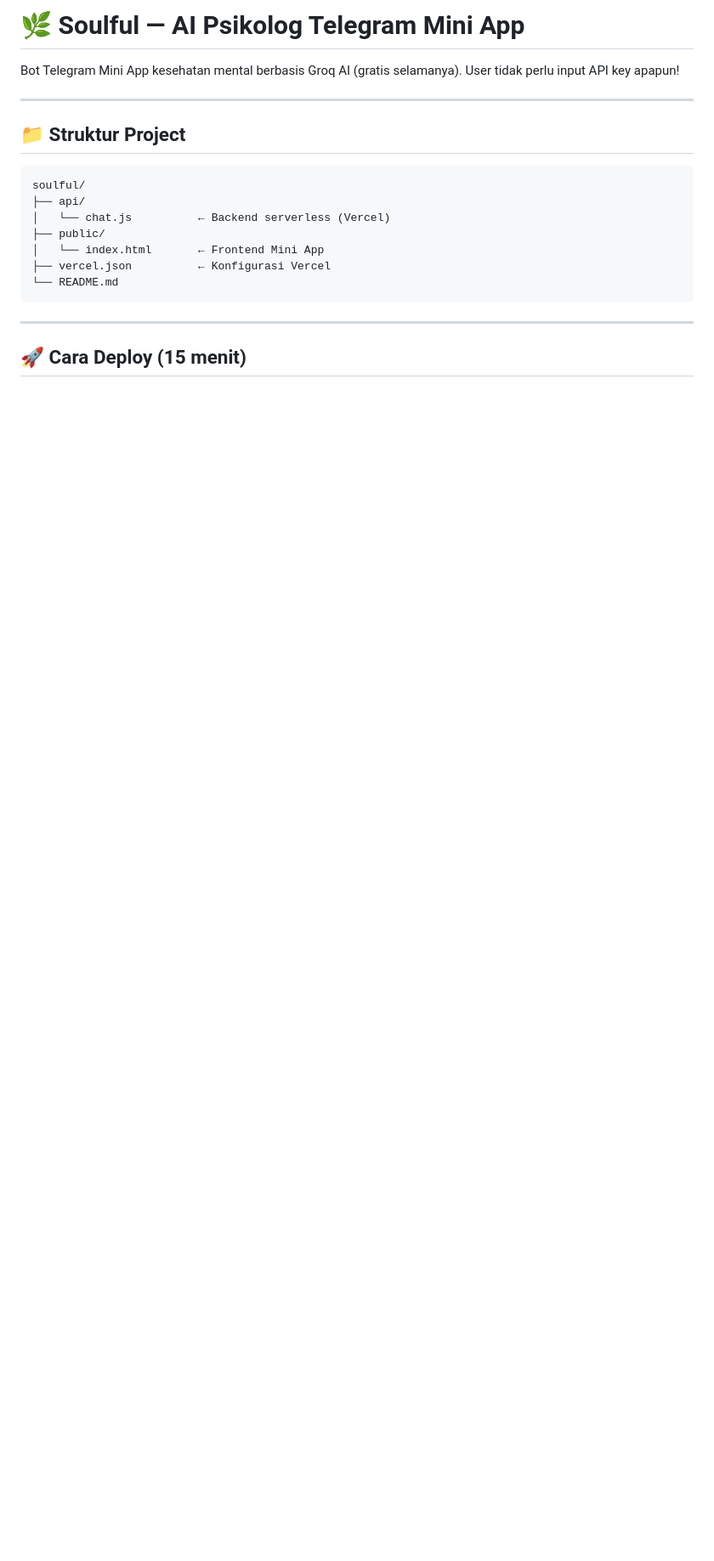
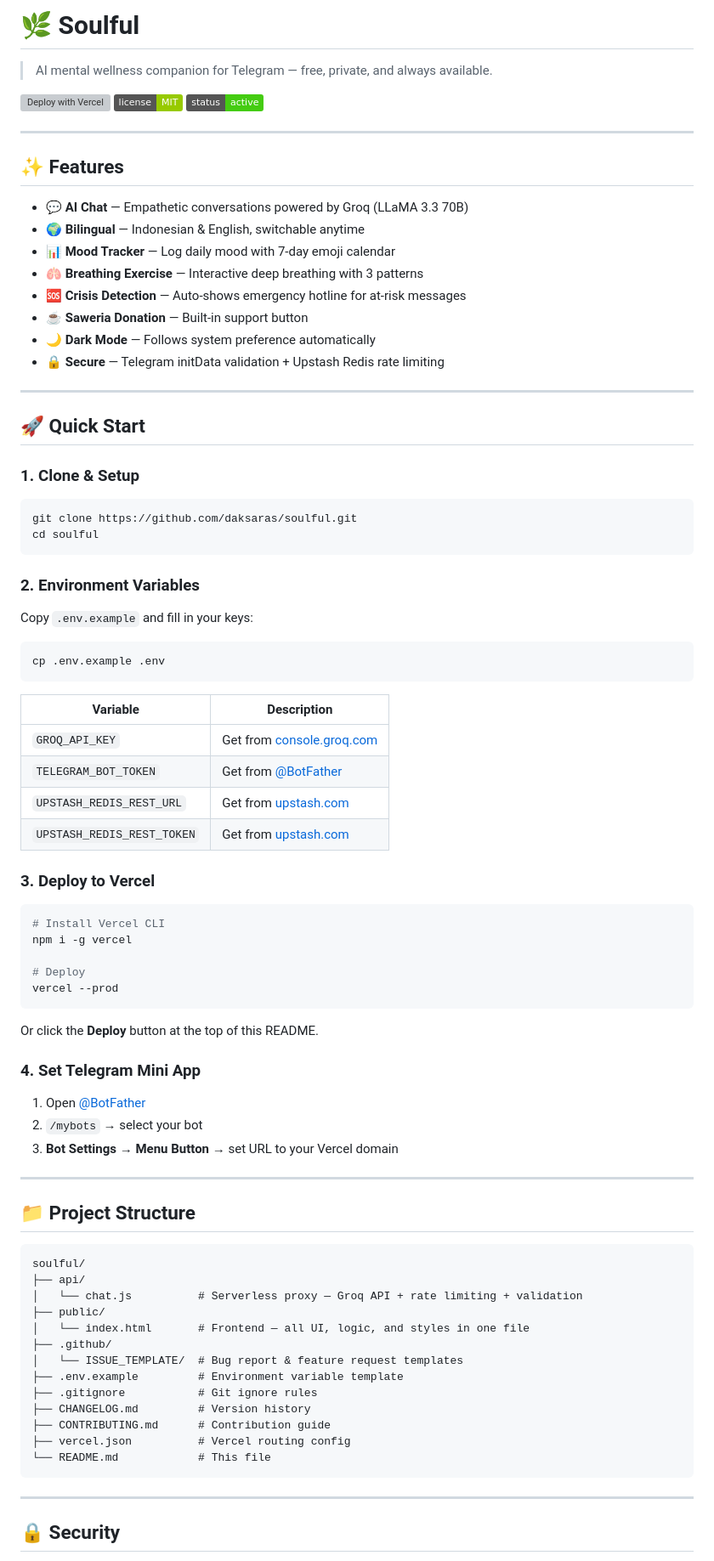
Before and after one commit to daksara/soulful-app, a Markdown page: README.md, the part around one of its changes. Shown at 85% size. GitHub-like rendering; badges without logos; blank space fills up the shorter version; grey boxes are pictures that could not be loaded.

````diff
--- a/README.md
+++ b/README.md
@@ -1,23 +1,89 @@
-# 🌿 Soulful — AI Psikolog Telegram Mini App
+# 🌿 Soulful
 
-Bot Telegram Mini App kesehatan mental berbasis Groq AI (gratis selamanya).
-User tidak perlu input API key apapun!
+> AI mental wellness companion for Telegram — free, private, and always available.
+
+[![Deploy with Vercel](https://vercel.com/button)](https://vercel.com/new/clone?repository-url=https://github.com/daksaras/soulful)
+![License](https://img.shields.io/badge/license-MIT-green)
+![Status](https://img.shields.io/badge/status-active-brightgreen)
 
 ---
 
-## 📁 Struktur Project
+## ✨ Features
+
+- 💬 **AI Chat** — Empathetic conversations powered by Groq (LLaMA 3.3 70B)
+- 🌍 **Bilingual** — Indonesian & English, switchable anytime
+- 📊 **Mood Tracker** — Log daily mood with 7-day emoji calendar
+- 🫁 **Breathing Exercise** — Interactive deep breathing with 3 patterns
+- 🆘 **Crisis Detection** — Auto-shows emergency hotline for at-risk messages
+- ☕ **Saweria Donation** — Built-in support button
+- 🌙 **Dark Mode** — Follows system preference automatically
+- 🔒 **Secure** — Telegram initData validation + Upstash Redis rate limiting
+
+---
+
+## 🚀 Quick Start
+
+### 1. Clone & Setup
+
+```bash
+git clone https://github.com/daksaras/soulful.git
+cd soulful
+```
+
+### 2. Environment Variables
+
+Copy `.env.example` and fill in your keys:
+
+```bash
+cp .env.example .env
+```
+
+| Variable | Description |
+|----------|-------------|
+| `GROQ_API_KEY` | Get from [console.groq.com](https://console.groq.com) |
+| `TELEGRAM_BOT_TOKEN` | Get from [@BotFather](https://t.me/BotFather) |
+| `UPSTASH_REDIS_REST_URL` | Get from [upstash.com](https://upstash.com) |
+| `UPSTASH_REDIS_REST_TOKEN` | Get from [upstash.com](https://upstash.com) |
+
+### 3. Deploy to Vercel
+
+```bash
+# Install Vercel CLI
+npm i -g vercel
+
+# Deploy
+vercel --prod
+```
+
+Or click the **Deploy** button at the top of this README.
+
+### 4. Set Telegram Mini App
+
+1. Open [@BotFather](https://t.me/BotFather)
+2. `/mybots` → select your bot
+3. **Bot Settings → Menu Button** → set URL to your Vercel domain
+
+---
+
+## 📁 Project Structure
 
 ```
 soulful/
 ├── api/
-│   └── chat.js          ← Backend serverless (Vercel)
+│   └── chat.js          # Serverless proxy — Groq API + rate limiting + validation
 ├── public/
-│   └── index.html       ← Frontend Mini App
-├── vercel.json          ← Konfigurasi Vercel
-└── README.md
+│   └── index.html       # Frontend — all UI, logic, and styles in one file
+├── .github/
+│   └── ISSUE_TEMPLATE/  # Bug report & feature request templates
+├── .env.example         # Environment variable template
+├── .gitignore           # Git ignore rules
+├── CHANGELOG.md         # Version history
+├── CONTRIBUTING.md      # Contribution guide
+├── vercel.json          # Vercel routing config
+└── README.md            # This file
 ```
 
 ---
 
-## 🚀 Cara Deploy (15 menit)
+## 🔒 Security
 
````
Also changed, not shown: other parts of README.md (+31 -82 lines).
